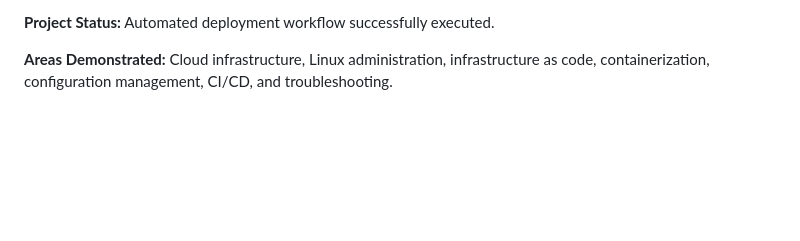
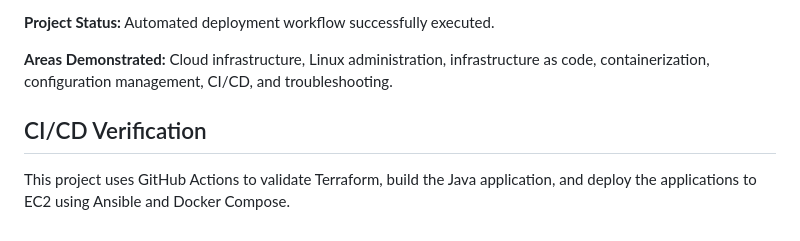
Before and after one commit to musman-create/java-yearbook-project, a Markdown page: README.md, the part around the change. Drawn GitHub-style; blank space fills up the shorter version.

Commit message:
docs: verify automated CI/CD pipeline

```diff
--- a/README.md
+++ b/README.md
@@ -325,3 +325,9 @@ This project is part of my continued learning journey in Cloud Engineering and D
 **Project Status:** Automated deployment workflow successfully executed.
 
 **Areas Demonstrated:** Cloud infrastructure, Linux administration, infrastructure as code, containerization, configuration management, CI/CD, and troubleshooting.
+
+
+
+## CI/CD Verification
+
+This project uses GitHub Actions to validate Terraform, build the Java application, and deploy the applications to EC2 using Ansible and Docker Compose.
```
